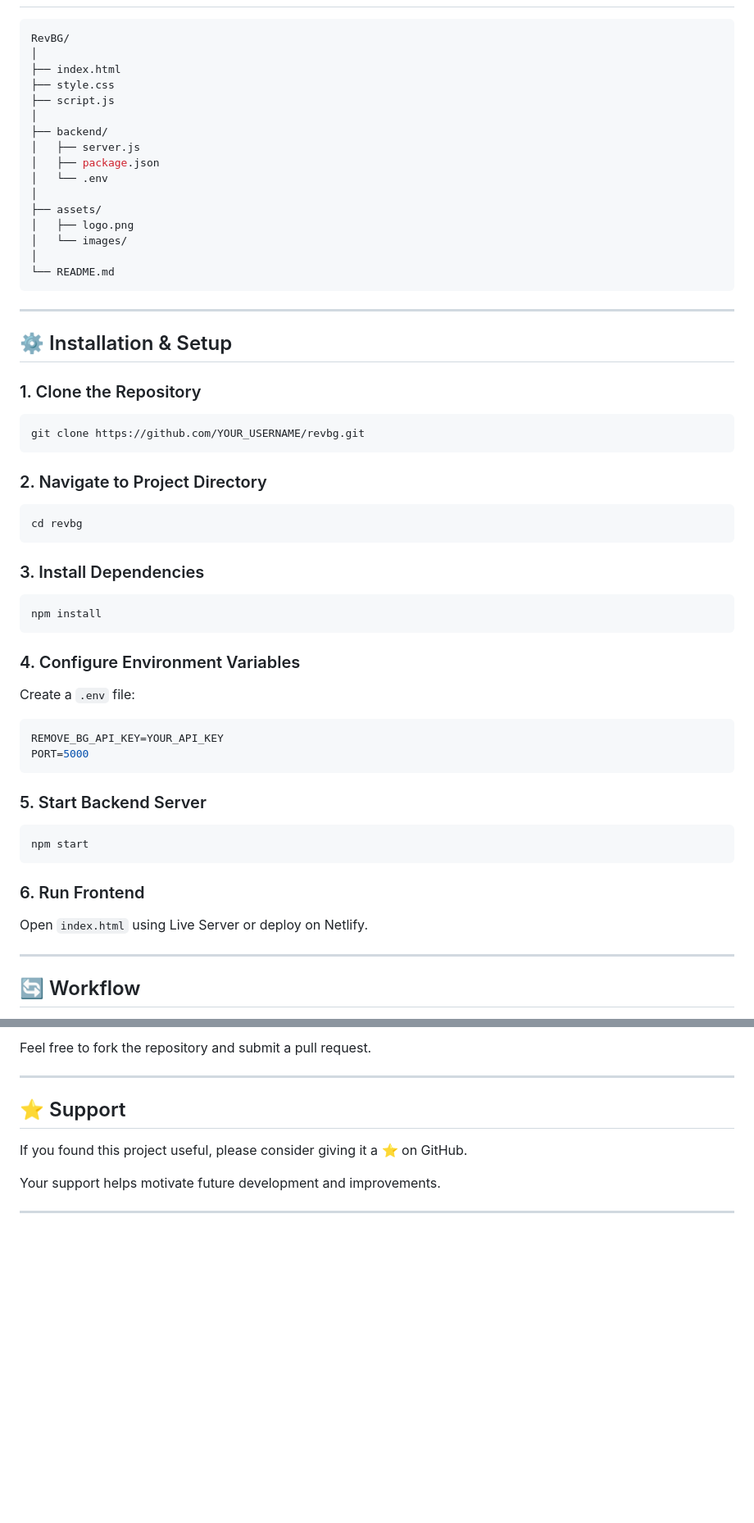
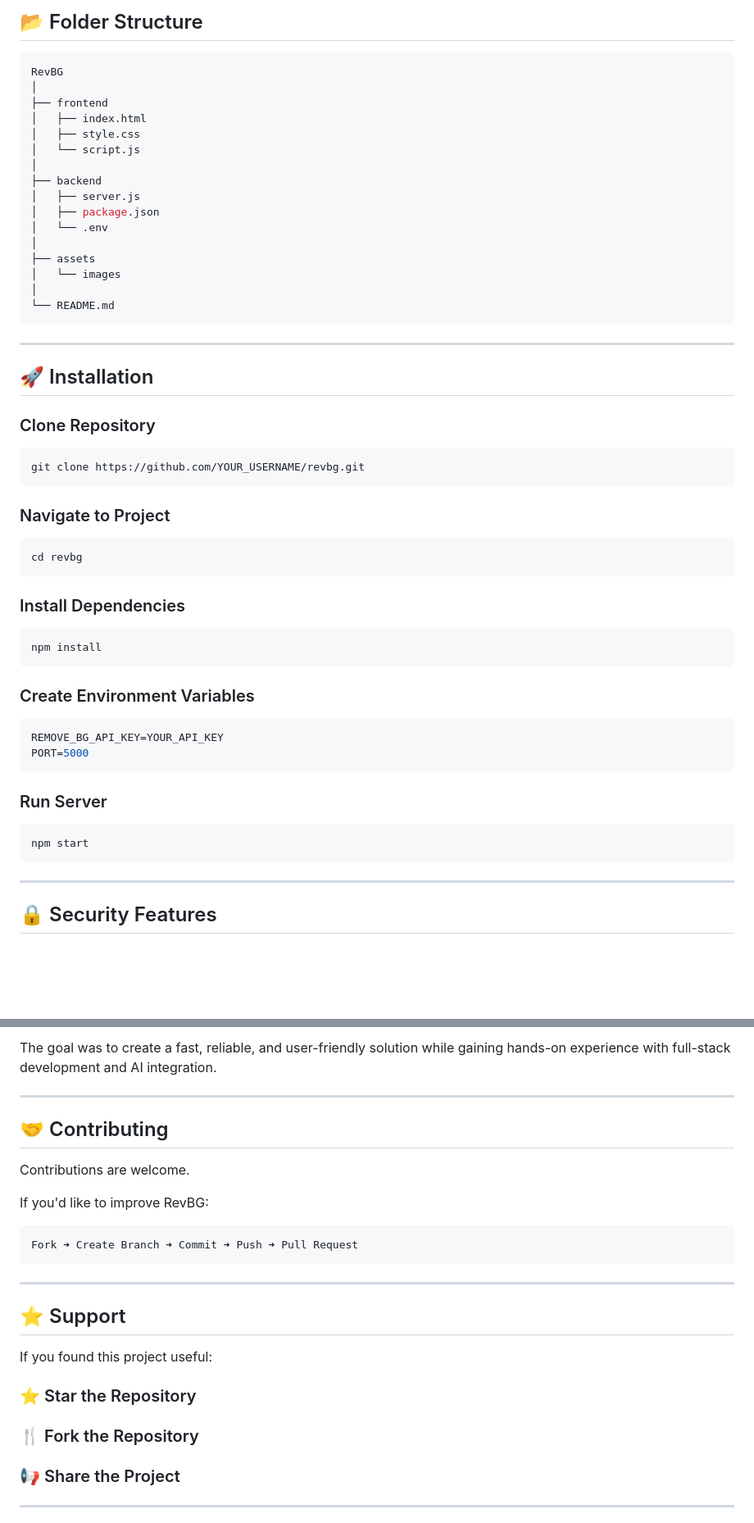
Before and after one commit to Farhan-07-00/ai-background-remover-express, a Markdown page: README.md, 2 parts joined by grey strips. Shown at 82% size. GitHub-like rendering; blank space fills up the shorter version.

````diff
--- a/README.md
+++ b/README.md
@@ -58,65 +118,60 @@ The project demonstrates full-stack development skills, API integration, deploym
+## 📂 Folder Structure
 
 ```bash
-RevBG/
+RevBG
 │
-├── index.html
-├── style.css
-├── script.js
+├── frontend
+│   ├── index.html
+│   ├── style.css
+│   └── script.js
 │
-├── backend/
+├── backend
 │   ├── server.js
 │   ├── package.json
 │   └── .env
 │
-├── assets/
-│   ├── logo.png
-│   └── images/
+├── assets
+│   └── images
 │
 └── README.md
 ```
 
 ---
 
-## ⚙️ Installation & Setup
+## 🚀 Installation
 
-### 1. Clone the Repository
+### Clone Repository
 
 ```bash
 git clone https://github.com/YOUR_USERNAME/revbg.git
 ```
 
-### 2. Navigate to Project Directory
+### Navigate to Project
 
 ```bash
 cd revbg
 ```
 
-### 3. Install Dependencies
+### Install Dependencies
 
 ```bash
 npm install
 ```
 
-### 4. Configure Environment Variables
-
-Create a `.env` file:
+### Create Environment Variables
 
 ```env
 REMOVE_BG_API_KEY=YOUR_API_KEY
 PORT=5000
 ```
 
-### 5. Start Backend Server
+### Run Server
 
 ```bash
 npm start
 ```
 
-### 6. Run Frontend
-
-Open `index.html` using Live Server or deploy on Netlify.
-
 ---
 
-## 🔄 Workflow
+## 🔒 Security Features
 
@@ -202,13 +235,27 @@ Contributions, issues, and feature requests are welcome.
 
-Feel free to fork the repository and submit a pull request.
+The goal was to create a fast, reliable, and user-friendly solution while gaining hands-on experience with full-stack development and AI integration.
+
+---
+
+## 🤝 Contributing
+
+Contributions are welcome.
+
+If you'd like to improve RevBG:
+
+```bash
+Fork ➜ Create Branch ➜ Commit ➜ Push ➜ Pull Request
+```
 
 ---
 
 ## ⭐ Support
 
-If you found this project useful, please consider giving it a ⭐ on GitHub.
+If you found this project useful:
 
-Your support helps motivate future development and improvements.
+### ⭐ Star the Repository
+### 🍴 Fork the Repository
+### 📢 Share the Project
 
 ---
 
````
Also changed, not shown: other parts of README.md (+124 -88 lines).
